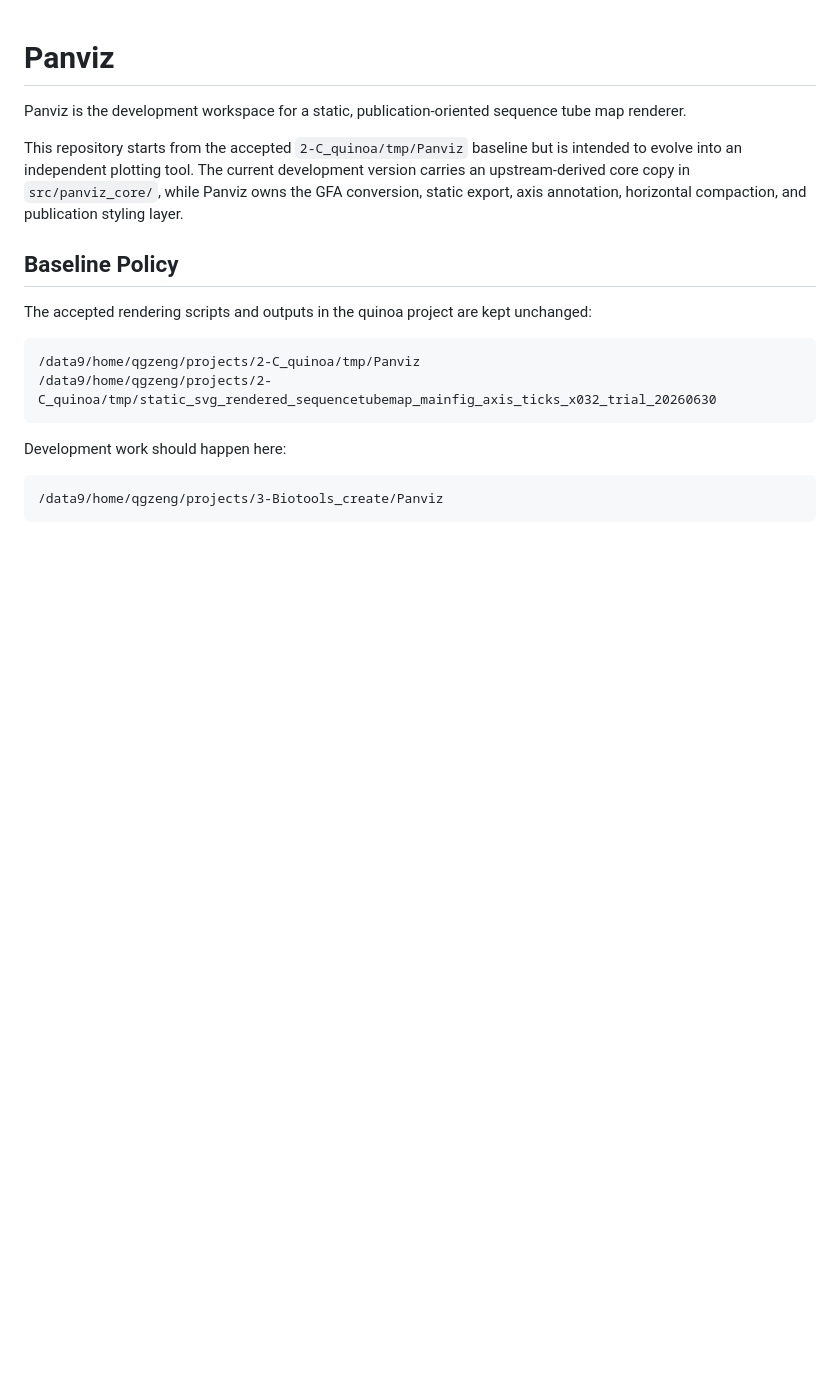
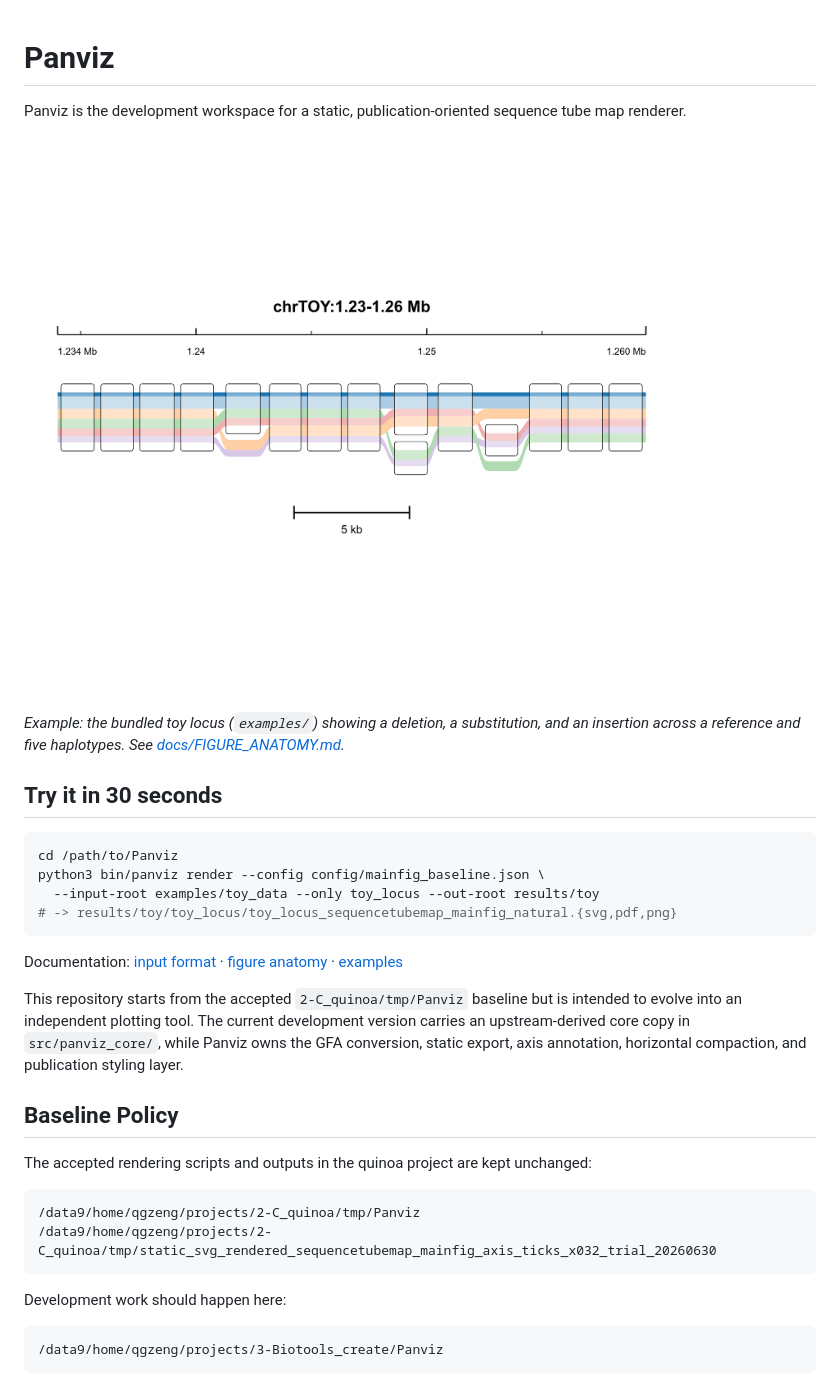
Before and after one commit to Qgzeng-Bio/Panviz, a Markdown page: README.md, the part around the change. GitHub-like rendering; pictures changed too: examples/toy_locus.png (added); blank space fills up the shorter version.

````diff
--- a/README.md
+++ b/README.md
@@ -2,6 +2,24 @@
 
 Panviz is the development workspace for a static, publication-oriented
 sequence tube map renderer.
+
+![Panviz toy locus tube map](examples/toy_locus.png)
+
+*Example: the bundled toy locus (`examples/`) showing a deletion, a substitution,
+and an insertion across a reference and five haplotypes. See
+[docs/FIGURE_ANATOMY.md](docs/FIGURE_ANATOMY.md).*
+
+## Try it in 30 seconds
+
+```bash
+cd /path/to/Panviz
+python3 bin/panviz render --config config/mainfig_baseline.json \
+  --input-root examples/toy_data --only toy_locus --out-root results/toy
+# -> results/toy/toy_locus/toy_locus_sequencetubemap_mainfig_natural.{svg,pdf,png}
+```
+
+Documentation: [input format](docs/INPUT_FORMAT.md) ·
+[figure anatomy](docs/FIGURE_ANATOMY.md) · [examples](examples/README.md)
 
 This repository starts from the accepted `2-C_quinoa/tmp/Panviz` baseline but
 is intended to evolve into an independent plotting tool. The current development version carries an upstream-derived core copy in
````
Also changed, not shown: CHANGELOG.md (+8 -0 lines), docs/FIGURE_ANATOMY.md (added, +59 -0 lines), docs/INPUT_FORMAT.md (added, +106 -0 lines), examples/README.md (added, +37 -0 lines), 7 other files.
